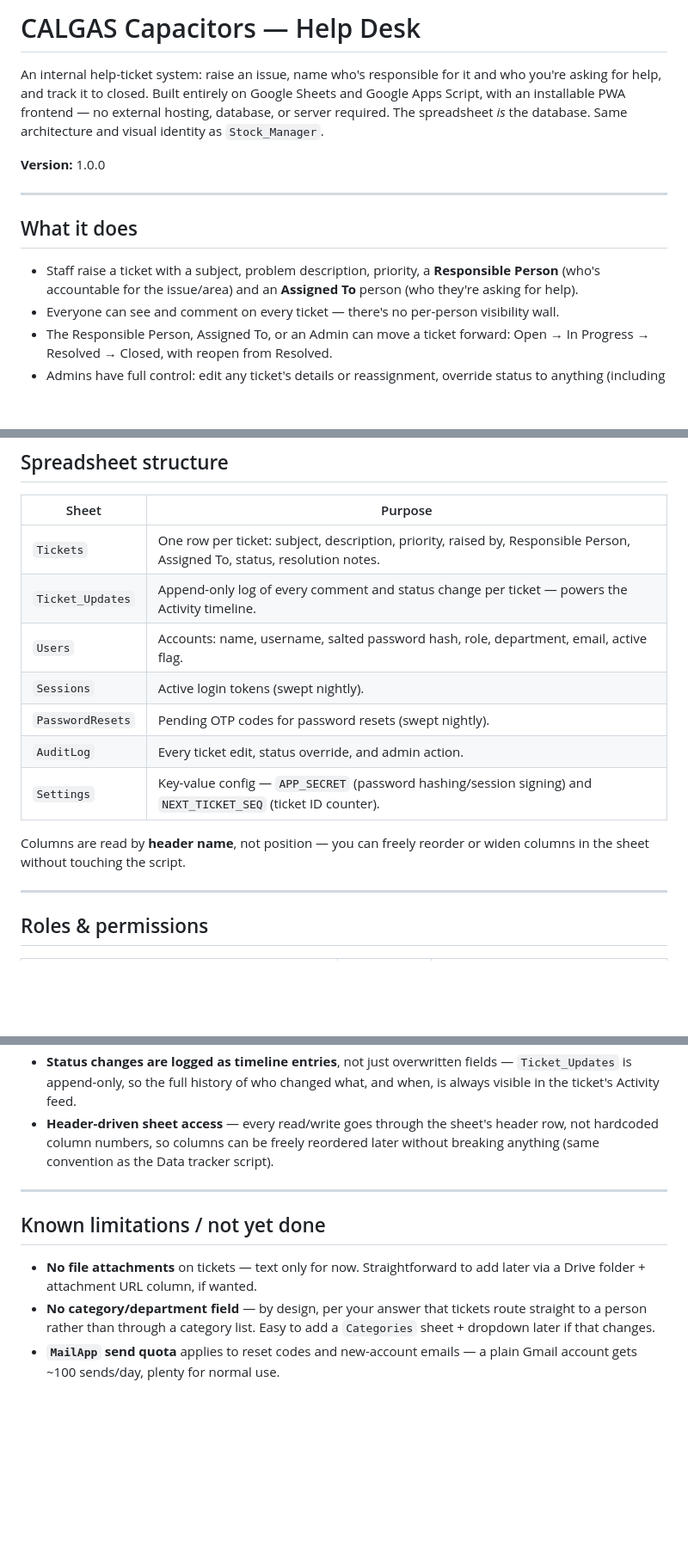
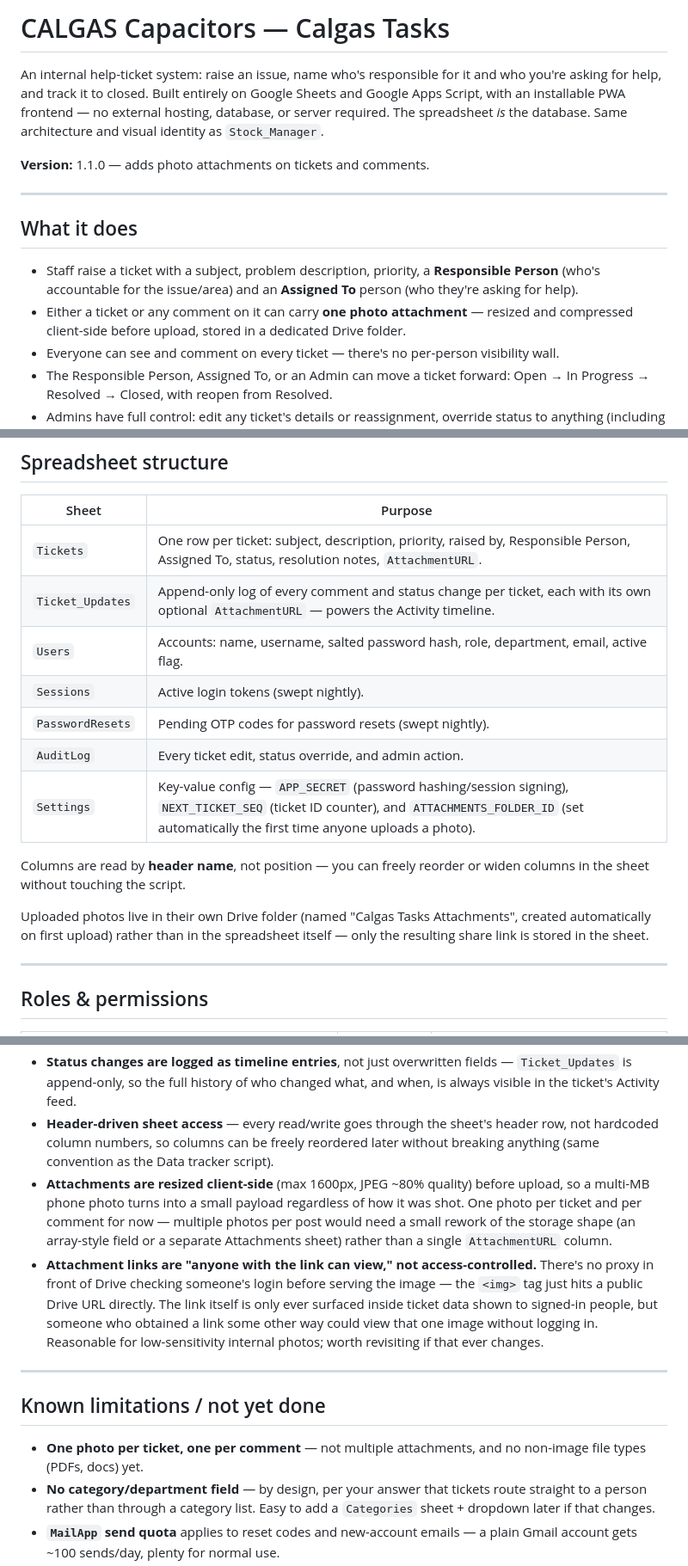
Before and after one commit to vangaprasannakumar/Calgas-Tasks, a Markdown page: README.md, 3 parts joined by grey strips. Shown at 86% size. Drawn GitHub-style; blank space fills up the shorter version.

Commit message:
Revise README for version 1.1.0 and attachment feature
Updated the README to reflect the new version and added details about photo attachments in tickets and comments.

```diff
--- a/README.md
+++ b/README.md
@@ -1,14 +1,15 @@
-# CALGAS Capacitors — Help Desk
+# CALGAS Capacitors — Calgas Tasks
 
 An internal help-ticket system: raise an issue, name who's responsible for it and who you're asking for help, and track it to closed. Built entirely on Google Sheets and Google Apps Script, with an installable PWA frontend — no external hosting, database, or server required. The spreadsheet *is* the database. Same architecture and visual identity as `Stock_Manager`.
 
-**Version:** 1.0.0
+**Version:** 1.1.0 — adds photo attachments on tickets and comments.
 
 ---
 
 ## What it does
 
 - Staff raise a ticket with a subject, problem description, priority, a **Responsible Person** (who's accountable for the issue/area) and an **Assigned To** person (who they're asking for help).
+- Either a ticket or any comment on it can carry **one photo attachment** — resized and compressed client-side before upload, stored in a dedicated Drive folder.
 - Everyone can see and comment on every ticket — there's no per-person visibility wall.
 - The Responsible Person, Assigned To, or an Admin can move a ticket forward: Open → In Progress → Resolved → Closed, with reopen from Resolved.
 - Admins have full control: edit any ticket's details or reassignment, override status to anything (including Cancel), and add/edit/deactivate staff directly in the app — no spreadsheet editing needed.
@@ -58,15 +59,17 @@ An internal help-ticket system: raise an issue, name who's responsible for it an
 
 | Sheet | Purpose |
 |---|---|
-| `Tickets` | One row per ticket: subject, description, priority, raised by, Responsible Person, Assigned To, status, resolution notes. |
-| `Ticket_Updates` | Append-only log of every comment and status change per ticket — powers the Activity timeline. |
+| `Tickets` | One row per ticket: subject, description, priority, raised by, Responsible Person, Assigned To, status, resolution notes, `AttachmentURL`. |
+| `Ticket_Updates` | Append-only log of every comment and status change per ticket, each with its own optional `AttachmentURL` — powers the Activity timeline. |
 | `Users` | Accounts: name, username, salted password hash, role, department, email, active flag. |
 | `Sessions` | Active login tokens (swept nightly). |
 | `PasswordResets` | Pending OTP codes for password resets (swept nightly). |
 | `AuditLog` | Every ticket edit, status override, and admin action. |
-| `Settings` | Key-value config — `APP_SECRET` (password hashing/session signing) and `NEXT_TICKET_SEQ` (ticket ID counter). |
+| `Settings` | Key-value config — `APP_SECRET` (password hashing/session signing), `NEXT_TICKET_SEQ` (ticket ID counter), and `ATTACHMENTS_FOLDER_ID` (set automatically the first time anyone uploads a photo). |
 
 Columns are read by **header name**, not position — you can freely reorder or widen columns in the sheet without touching the script.
+
+Uploaded photos live in their own Drive folder (named "Calgas Tasks Attachments", created automatically on first upload) rather than in the spreadsheet itself — only the resulting share link is stored in the sheet.
 
 ---
 
@@ -117,12 +122,14 @@ New people are added from **Team & Access** in the app — that flow emails them
 - **Everyone sees everything.** There's no category/department wall on visibility; any signed-in person can read and comment on any ticket. The only permission boundary is *changing* a ticket's status or core fields.
 - **Status changes are logged as timeline entries**, not just overwritten fields — `Ticket_Updates` is append-only, so the full history of who changed what, and when, is always visible in the ticket's Activity feed.
 - **Header-driven sheet access** — every read/write goes through the sheet's header row, not hardcoded column numbers, so columns can be freely reordered later without breaking anything (same convention as the Data tracker script).
+- **Attachments are resized client-side** (max 1600px, JPEG ~80% quality) before upload, so a multi-MB phone photo turns into a small payload regardless of how it was shot. One photo per ticket and per comment for now — multiple photos per post would need a small rework of the storage shape (an array-style field or a separate Attachments sheet) rather than a single `AttachmentURL` column.
+- **Attachment links are "anyone with the link can view," not access-controlled.** There's no proxy in front of Drive checking someone's login before serving the image — the `<img>` tag just hits a public Drive URL directly. The link itself is only ever surfaced inside ticket data shown to signed-in people, but someone who obtained a link some other way could view that one image without logging in. Reasonable for low-sensitivity internal photos; worth revisiting if that ever changes.
 
 ---
 
 ## Known limitations / not yet done
 
-- **No file attachments** on tickets — text only for now. Straightforward to add later via a Drive folder + attachment URL column, if wanted.
+- **One photo per ticket, one per comment** — not multiple attachments, and no non-image file types (PDFs, docs) yet.
 - **No category/department field** — by design, per your answer that tickets route straight to a person rather than through a category list. Easy to add a `Categories` sheet + dropdown later if that changes.
 - **`MailApp` send quota** applies to reset codes and new-account emails — a plain Gmail account gets ~100 sends/day, plenty for normal use.
 - **No email notifications on ticket activity** (e.g. "you were assigned a ticket") — everything is pull-based (check the app), not push. Could be added as a follow-up if useful.
```
Also changed, not shown: other parts of README.md (+4 -2 lines).
